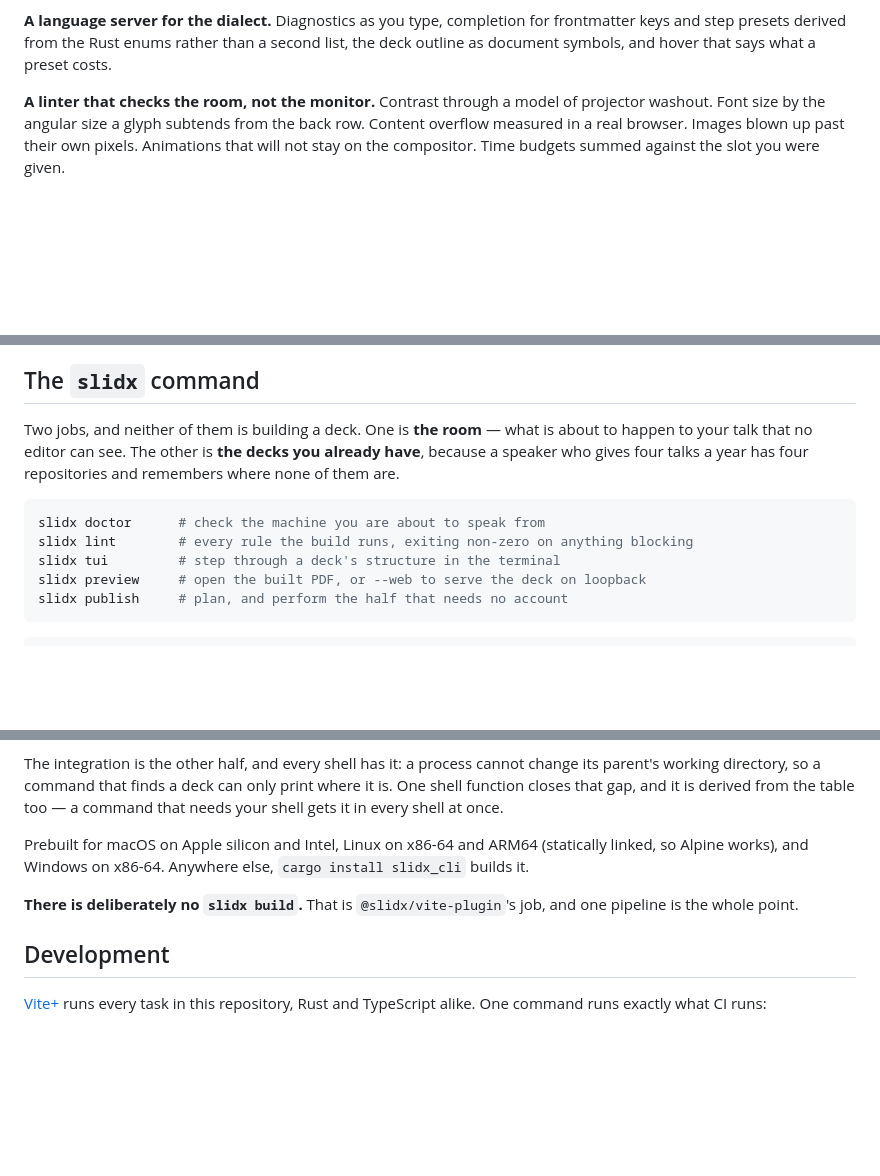
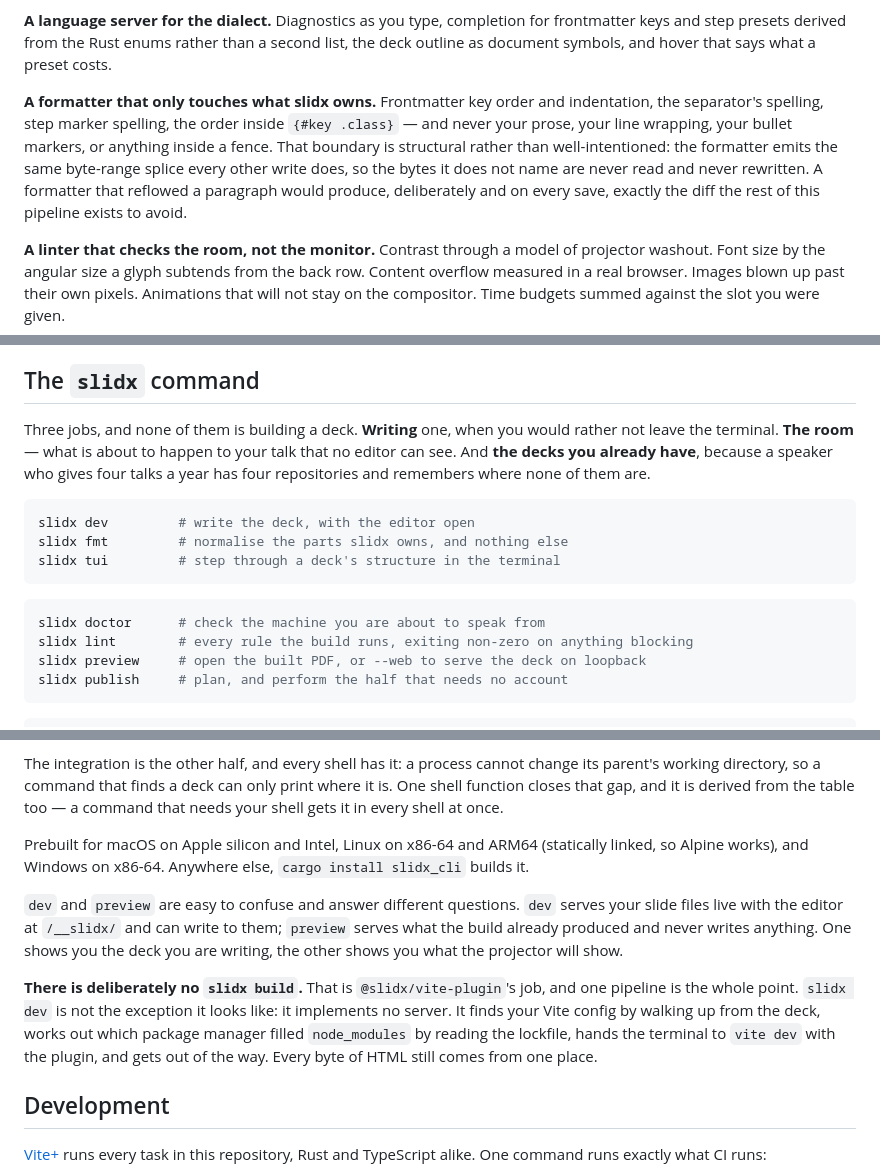
Before and after one commit to ubugeeei-prod/slidx, a Markdown page: README.md, 3 parts joined by grey strips. Rendered like a GitHub page; blank space fills up the shorter version.

Commit message:
docs: the README had not caught up with fmt and dev
The first pass of the documentation sweep the feature branches were told to
leave alone. `slidx fmt` (#93) and `slidx dev` (#92) are on main and neither
appeared anywhere a reader would look, and the section describing the binary
opened with "two jobs" while the help output listed fourteen commands.

Three jobs now, writing among them, with the formatter's boundary stated the way
the code enforces it: it emits a byte-range splice, so the bytes it does not name
are never read and never rewritten, and "leaves your prose alone" is structural
rather than well-intentioned.

`dev` and `preview` get the distinction they need, because the two are easy to
confuse and answer different questions. And the reason `dev` is not the exception
to having no `slidx build` is written down: it implements no server, it hands the
terminal to `vite dev` with the plugin, and every byte of HTML still comes from
one place.

The status table's formatter row was "not started".

````diff
--- a/README.md
+++ b/README.md
@@ -91,6 +91,15 @@ asserts the whole session removed **two** lines.
 frontmatter keys and step presets derived from the Rust enums rather than a
 second list, the deck outline as document symbols, and hover that says what a
 preset costs.
+
+**A formatter that only touches what slidx owns.** Frontmatter key order and
+indentation, the separator's spelling, step marker spelling, the order inside
+`{#key .class}` — and never your prose, your line wrapping, your bullet markers,
+or anything inside a fence. That boundary is structural rather than
+well-intentioned: the formatter emits the same byte-range splice every other
+write does, so the bytes it does not name are never read and never rewritten. A
+formatter that reflowed a paragraph would produce, deliberately and on every
+save, exactly the diff the rest of this pipeline exists to avoid.
 
 **A linter that checks the room, not the monitor.** Contrast through a model of
 projector washout. Font size by the angular size a glyph subtends from the back
@@ -350,15 +359,21 @@ because you would have stopped checking.
 
 ## The `slidx` command
 
-Two jobs, and neither of them is building a deck. One is **the room** — what is
-about to happen to your talk that no editor can see. The other is **the decks
-you already have**, because a speaker who gives four talks a year has four
-repositories and remembers where none of them are.
+Three jobs, and none of them is building a deck. **Writing** one, when you would
+rather not leave the terminal. **The room** — what is about to happen to your
+talk that no editor can see. And **the decks you already have**, because a
+speaker who gives four talks a year has four repositories and remembers where
+none of them are.
+
+```bash
+slidx dev         # write the deck, with the editor open
+slidx fmt         # normalise the parts slidx owns, and nothing else
+slidx tui         # step through a deck's structure in the terminal
+```
 
 ```bash
 slidx doctor      # check the machine you are about to speak from
 slidx lint        # every rule the build runs, exiting non-zero on anything blocking
-slidx tui         # step through a deck's structure in the terminal
 slidx preview     # open the built PDF, or --web to serve the deck on loopback
 slidx publish     # plan, and perform the half that needs no account
 ```
@@ -420,8 +435,18 @@ Prebuilt for macOS on Apple silicon and Intel, Linux on x86-64 and ARM64
 (statically linked, so Alpine works), and Windows on x86-64. Anywhere else,
 `cargo install slidx_cli` builds it.
 
+`dev` and `preview` are easy to confuse and answer different questions. `dev`
+serves your slide files live with the editor at `/__slidx/` and can write to
+them; `preview` serves what the build already produced and never writes
+anything. One shows you the deck you are writing, the other shows you what the
+projector will show.
+
 **There is deliberately no `slidx build`.** That is `@slidx/vite-plugin`'s job,
-and one pipeline is the whole point.
+and one pipeline is the whole point. `slidx dev` is not the exception it looks
+like: it implements no server. It finds your Vite config by walking up from the
+deck, works out which package manager filled `node_modules` by reading the
+lockfile, hands the terminal to `vite dev` with the plugin, and gets out of the
+way. Every byte of HTML still comes from one place.
 
 ## Development
 
````
Also changed, not shown: other parts of README.md (+3 -3 lines).
